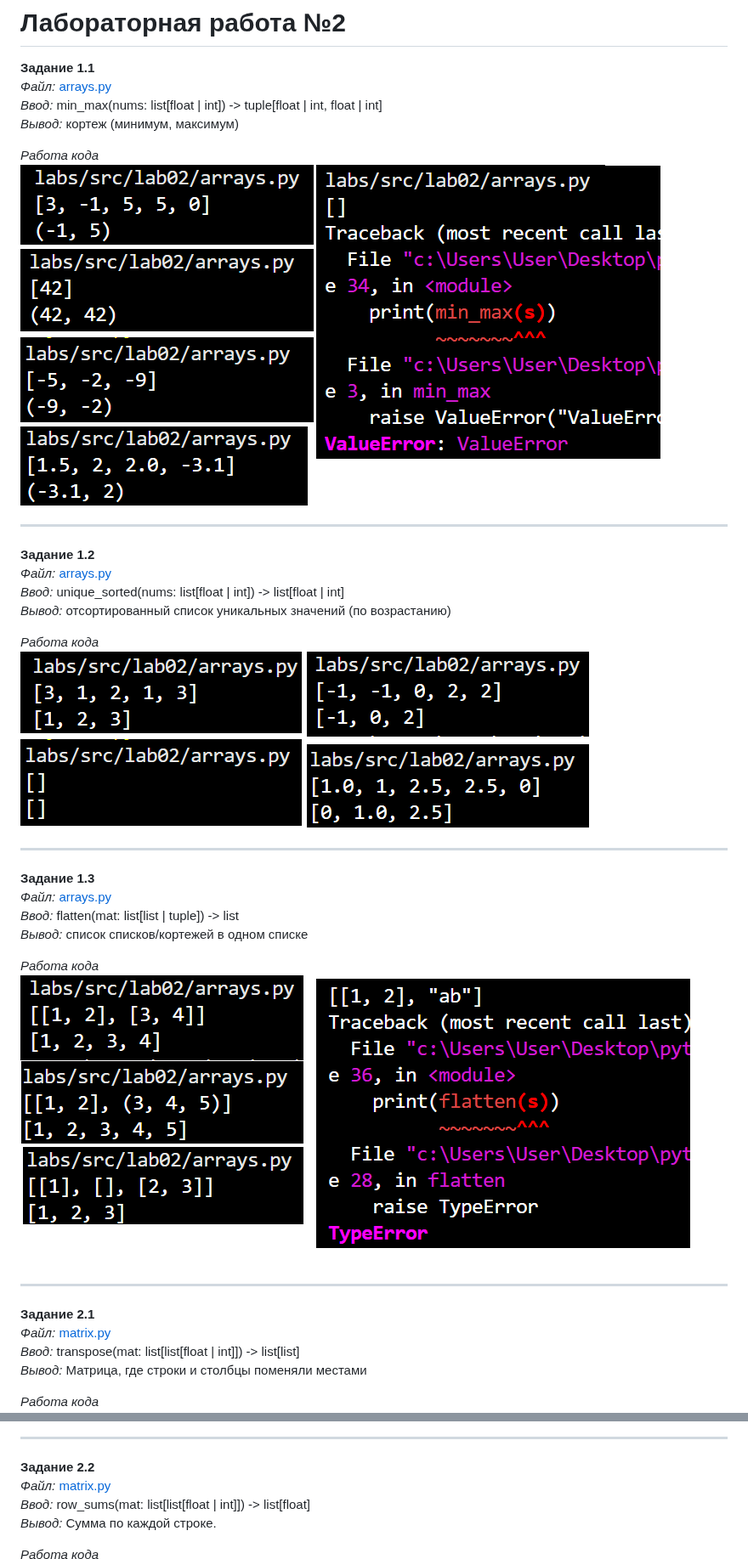
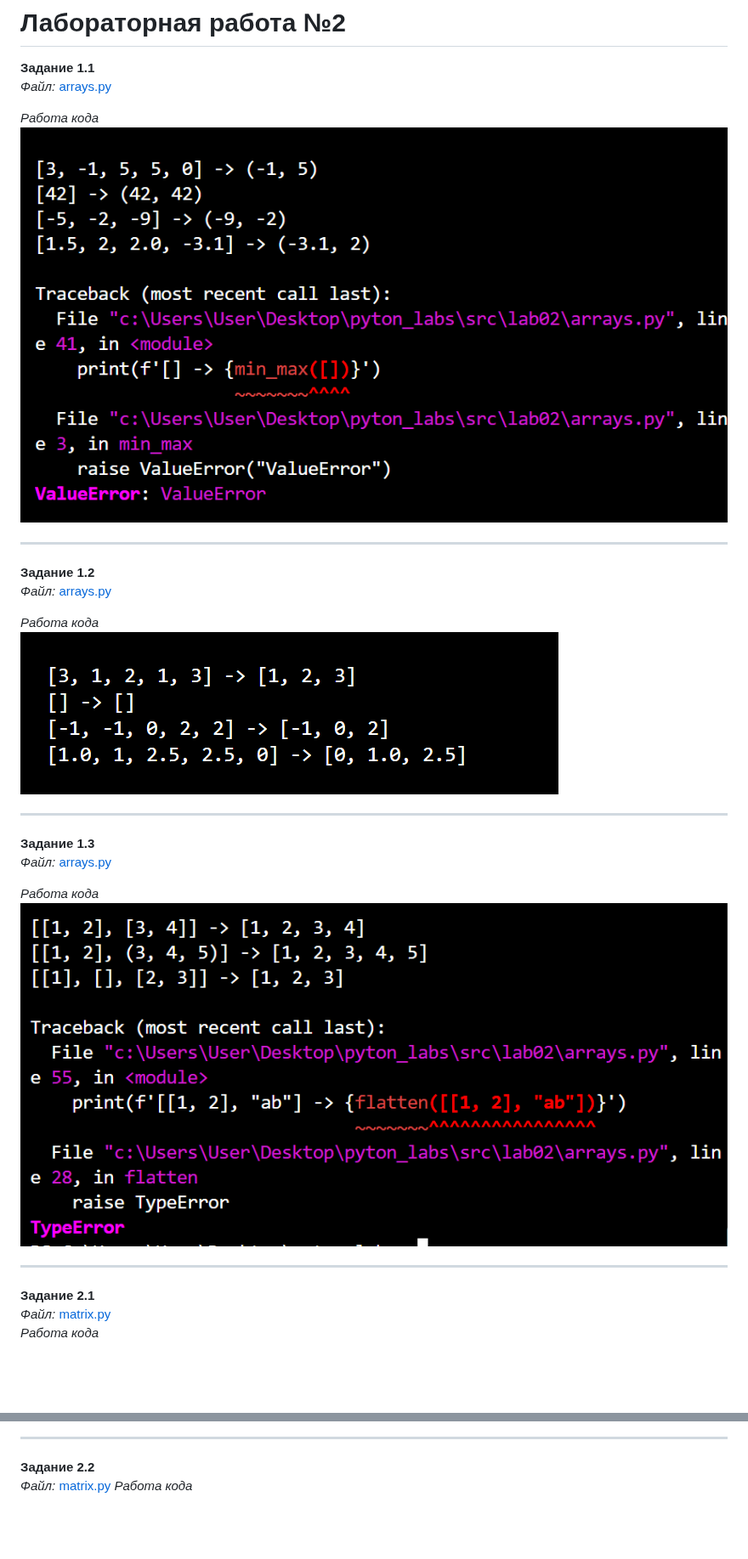
Before and after one commit to mitroshinama/pyton_labs, a Markdown page: src/lab02/README.md, 2 parts joined by grey strips. Shown at 85% size. Drawn GitHub-style; pictures changed too: images/lab02/ex1.png, images/lab02/ex2.png, images/lab02/ex3.png; blank space fills up the shorter version.

```diff
--- a/src/lab02/README.md
+++ b/src/lab02/README.md
@@ -2,8 +2,6 @@
 
 **Задание 1.1**
 *Файл:* [arrays.py](arrays.py)
-*Ввод:* min_max(nums: list[float | int]) -> tuple[float | int, float | int]
-*Вывод:* кортеж (минимум, максимум)
 
 _Работа кода_
 ![Демонстрация работы кода](/main/../images/lab02/ex1.png)
@@ -12,8 +10,6 @@ _Работа кода_
 
 **Задание 1.2**
 *Файл:* [arrays.py](arrays.py)
-*Ввод:* unique_sorted(nums: list[float | int]) -> list[float | int]
-*Вывод:* отсортированный список уникальных значений (по возрастанию)
 
 _Работа кода_
 ![Демонстрация работы кода](/main/../images/lab02/ex2.png)
@@ -22,8 +18,6 @@ _Работа кода_
 
 **Задание 1.3**
 *Файл:* [arrays.py](arrays.py)
-*Ввод:* flatten(mat: list[list | tuple]) -> list
-*Вывод:* список списков/кортежей в одном списке
 
 _Работа кода_
 ![Демонстрация работы кода](/main/../images/lab02/ex3.png)
@@ -32,9 +26,6 @@ _Работа кода_
 
 **Задание 2.1**
 *Файл:* [matrix.py](matrix.py)
-*Ввод:* transpose(mat: list[list[float | int]]) -> list[list]
-*Вывод:* Матрица, где строки и столбцы поменяли местами
-
 _Работа кода_
 ![Демонстрация работы кода](/main/../images/lab02/ex4.png)
 
@@ -42,9 +33,6 @@ _Работа кода_
 
 **Задание 2.2**
 *Файл:* [matrix.py](matrix.py)
-*Ввод:* row_sums(mat: list[list[float | int]]) -> list[float]
-*Вывод:* Сумма по каждой строке.
-
 _Работа кода_
 ![Демонстрация работы кода](/main/../images/lab02/ex5.png)
 
```
Also changed, not shown: other parts of src/lab02/README.md (+0 -5 lines), 1 other file.
